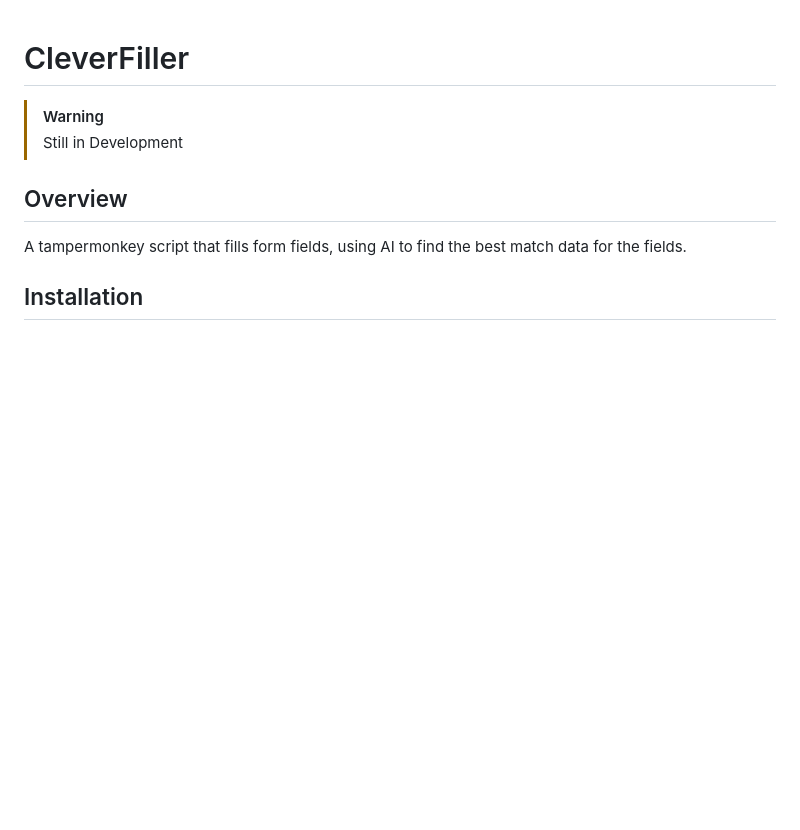
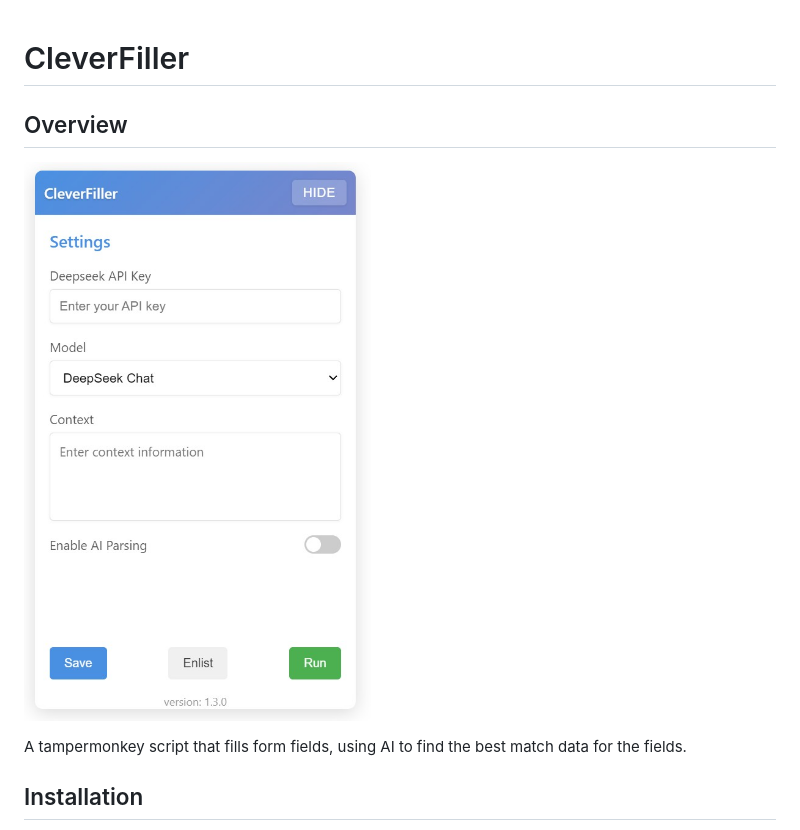
Before and after one commit to joolowweng/cleverfiller, a Markdown page: README.md, the part around the change. GitHub-like rendering; pictures changed too: assets/ui_preview.jpg (added); blank space fills up the shorter version.

Commit message:
1.3.0: Remove development warning from README and add UI preview image for better presentation

```diff
--- a/README.md
+++ b/README.md
@@ -1,9 +1,8 @@
 # CleverFiller
 
-> [!Warning]
-> Still in Development
+## Overview
 
-## Overview
+![ui_preview](assets/ui_preview.jpg)
 
 A tampermonkey script that fills form fields, using AI to find the best match data for the fields.
 
```
